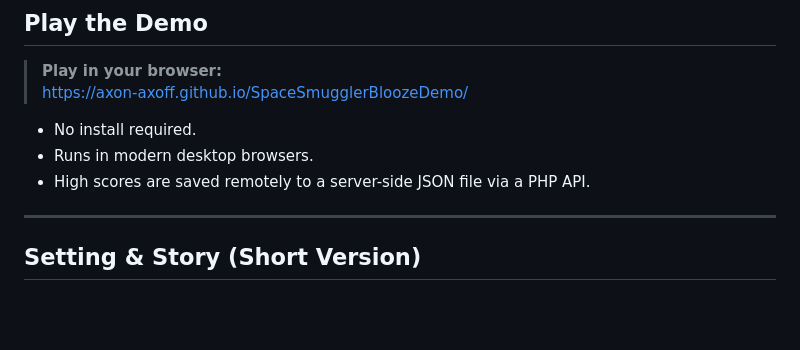
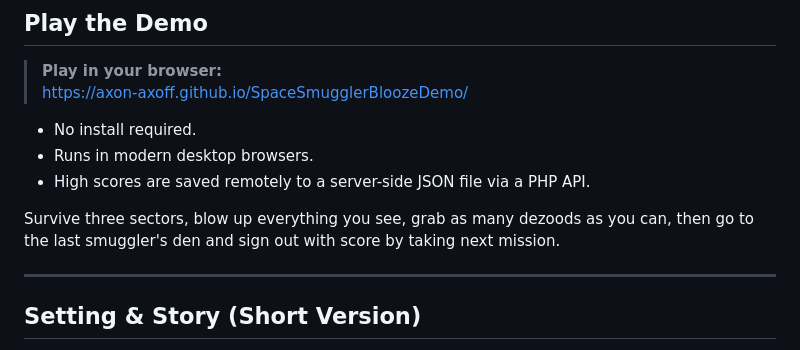
Before and after one commit to Axon-Axoff/SpaceSmugglerBloozeDemo, a Markdown page: README.md, the part around the change. GitHub-like rendering; blank space fills up the shorter version.

```diff
--- a/README.md
+++ b/README.md
@@ -16,6 +16,8 @@ This repo hosts the **3-level web demo** and a high-level pitch/roadmap for pote
 - No install required.
 - Runs in modern desktop browsers.
 - High scores are saved remotely to a server-side JSON file via a PHP API.
+
+Survive three sectors, blow up everything you see, grab as many dezoods as you can, then go to the last smuggler's den and sign out with score by taking next mission.
 
 ---
 
```
